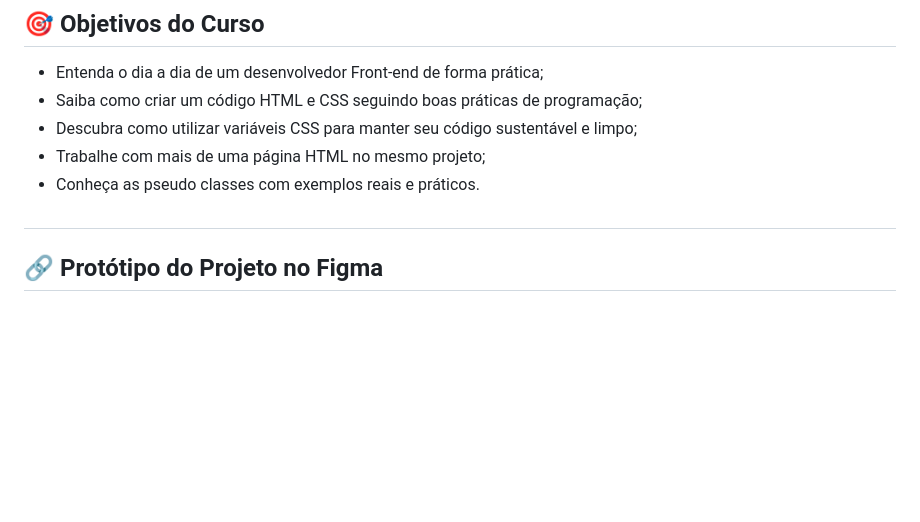
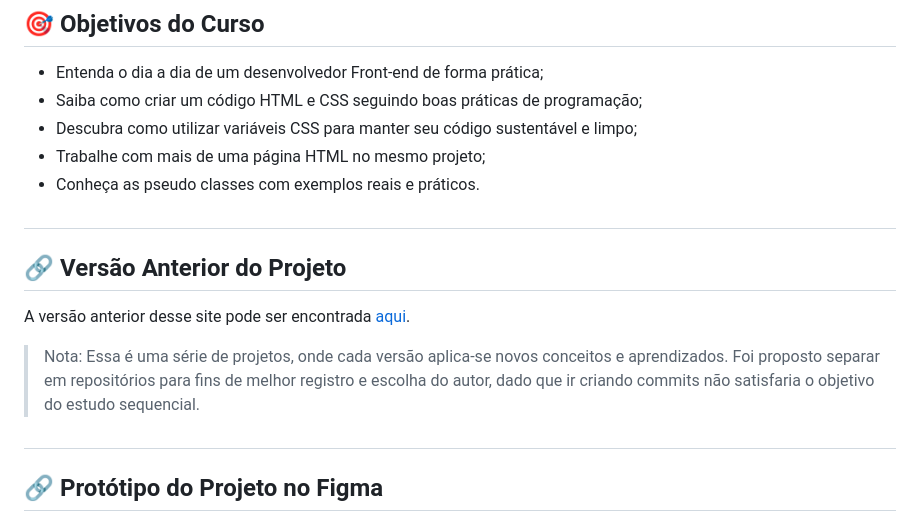
Before and after one commit to Victor-M-S-Rodrigues07/Projeto-Site-de-Apresentacao--Projeto-N5-2025, a Markdown page: README.md, the part around the change. GitHub-like rendering; blank space fills up the shorter version.

Commit message:
Adicionando uma nova seção no README

```diff
--- a/README.md
+++ b/README.md
@@ -31,6 +31,13 @@ Essa proposta foi realizada visando a aprovação e aprendizado prático do curs
 - Descubra como utilizar variáveis CSS para manter seu código sustentável e limpo;
 - Trabalhe com mais de uma página HTML no mesmo projeto;
 - Conheça as pseudo classes com exemplos reais e práticos. <br>
+
+
+## <h2> 🔗 Versão Anterior do Projeto </h2>
+
+A versão anterior desse site pode ser encontrada [aqui](https://github.com/Victor-M-S-Rodrigues07/Projeto-Final-de-Portfolio-HTML-CSS--Projeto-N4-2025). <br>
+
+> Nota: Essa é uma série de projetos, onde cada versão aplica-se novos conceitos e aprendizados. Foi proposto separar em repositórios para fins de melhor registro e escolha do autor, dado que ir criando commits não satisfaria o objetivo do estudo sequencial.
 
 ## <h2> 🔗 Protótipo do Projeto no Figma </h2>
 
```
